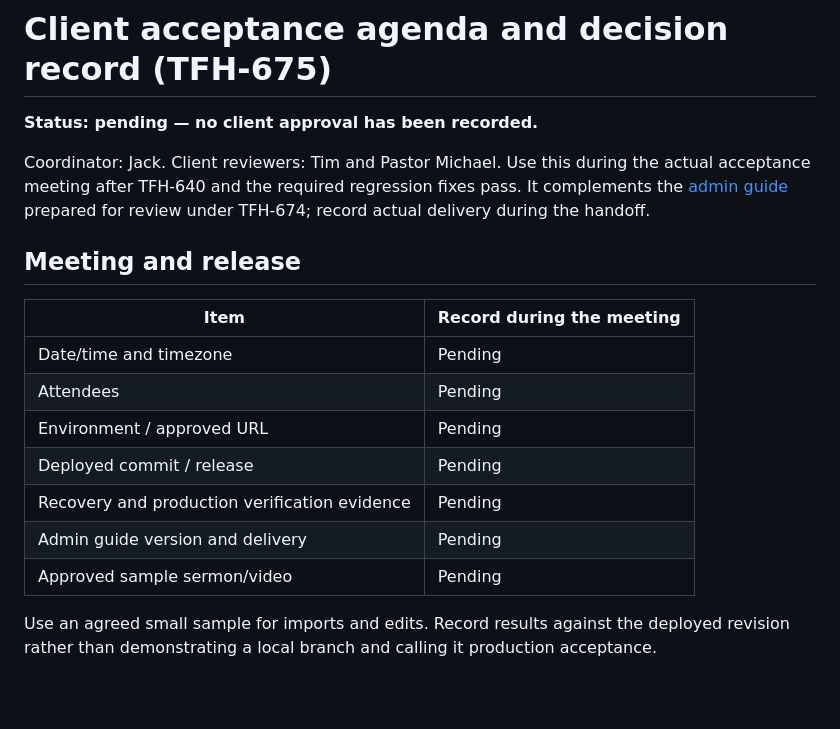
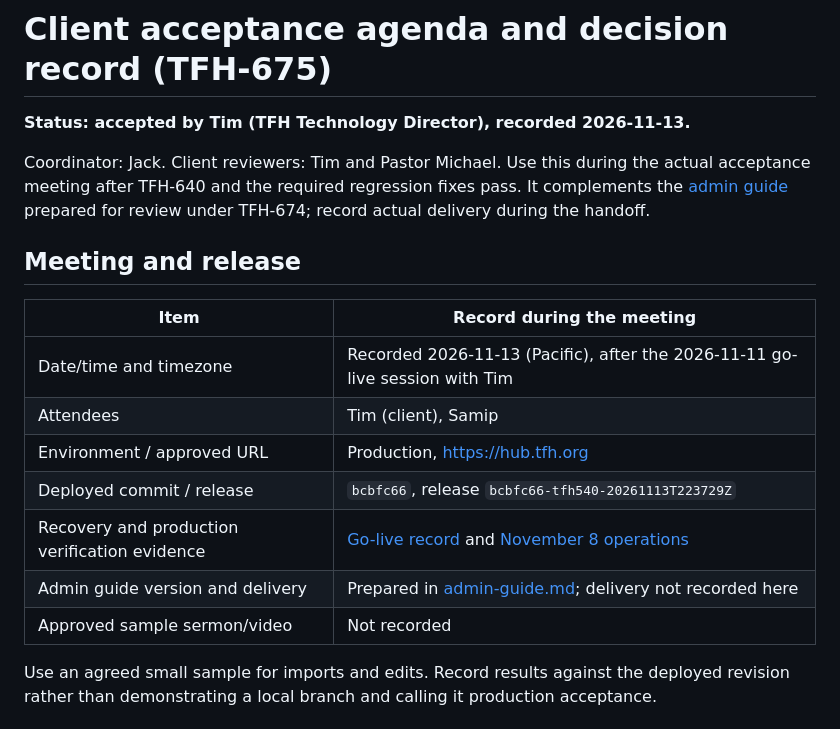
Before and after one commit to TFH-Web/TFH-Sermon-Hub, a Markdown page: docs/testing/sprint9-client-acceptance.md, the part around one of its changes. GitHub-like rendering; blank space fills up the shorter version.

```diff
--- a/docs/testing/sprint9-client-acceptance.md
+++ b/docs/testing/sprint9-client-acceptance.md
@@ -1,6 +1,6 @@
 # Client acceptance agenda and decision record (TFH-675)
 
-**Status: pending — no client approval has been recorded.**
+**Status: accepted by Tim (TFH Technology Director), recorded 2026-11-13.**
 
 Coordinator: Jack. Client reviewers: Tim and Pastor Michael. Use this during the
 actual acceptance meeting after TFH-640 and the required regression fixes pass.
@@ -11,13 +11,13 @@ TFH-674; record actual delivery during the handoff.
 
 | Item | Record during the meeting |
 | --- | --- |
-| Date/time and timezone | Pending |
-| Attendees | Pending |
-| Environment / approved URL | Pending |
-| Deployed commit / release | Pending |
-| Recovery and production verification evidence | Pending |
-| Admin guide version and delivery | Pending |
-| Approved sample sermon/video | Pending |
+| Date/time and timezone | Recorded 2026-11-13 (Pacific), after the 2026-11-11 go-live session with Tim |
+| Attendees | Tim (client), Samip |
+| Environment / approved URL | Production, https://hub.tfh.org |
+| Deployed commit / release | `bcbfc66`, release `bcbfc66-tfh540-20261113T223729Z` |
+| Recovery and production verification evidence | [Go-live record](../production-launch.md#production-go-live-record-2026-11-11) and [November 8 operations](sprint9-operations-20261108.md) |
+| Admin guide version and delivery | Prepared in [admin-guide.md](../admin-guide.md); delivery not recorded here |
+| Approved sample sermon/video | Not recorded |
 
 Use an agreed small sample for imports and edits. Record results against the
 deployed revision rather than demonstrating a local branch and calling it
```
Also changed, not shown: other parts of docs/testing/sprint9-client-acceptance.md (+11 -11 lines), docs/production-launch.md (+3 -2 lines), docs/testing/sprint9-jack.md (+2 -2 lines).
